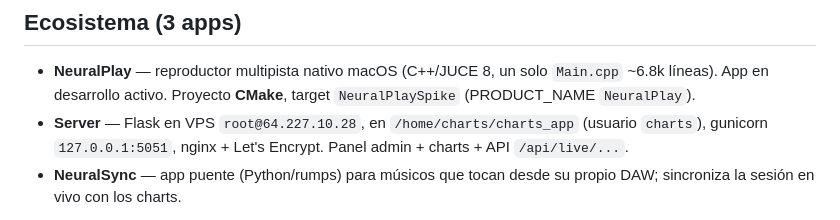
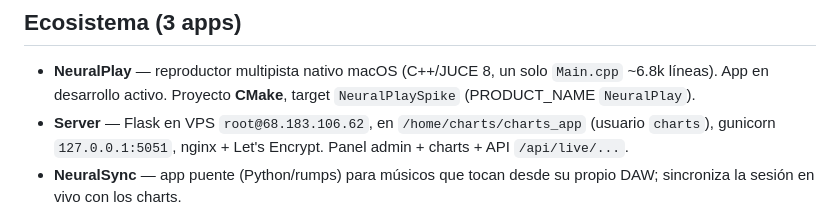
Before and after one commit to ulises02jr/Neural, a Markdown page: docs/ESTADO.md, the part around the change. Drawn GitHub-style.

```diff
--- a/docs/ESTADO.md
+++ b/docs/ESTADO.md
@@ -4,7 +4,7 @@
 
 ## Ecosistema (3 apps)
 - **NeuralPlay** — reproductor multipista nativo macOS (C++/JUCE 8, un solo `Main.cpp` ~6.8k líneas). App en desarrollo activo. Proyecto **CMake**, target `NeuralPlaySpike` (PRODUCT_NAME `NeuralPlay`).
-- **Server** — Flask en VPS `root@64.227.10.28`, en `/home/charts/charts_app` (usuario `charts`), gunicorn `127.0.0.1:5051`, nginx + Let's Encrypt. Panel admin + charts + API `/api/live/...`.
+- **Server** — Flask en VPS `root@68.183.106.62`, en `/home/charts/charts_app` (usuario `charts`), gunicorn `127.0.0.1:5051`, nginx + Let's Encrypt. Panel admin + charts + API `/api/live/...`.
 - **NeuralSync** — app puente (Python/rumps) para músicos que tocan desde su propio DAW; sincroniza la sesión en vivo con los charts.
 
 Dominio: `miworship.miiglesiainternacional.org`. Repo: `github.com/ulises02jr/Neural` (monorepo: `NeuralPlay/`, `NeuralSync/`, `server/`, `docs/`).
```
Also changed, not shown: NeuralSync/README.md (+4 -4 lines).
